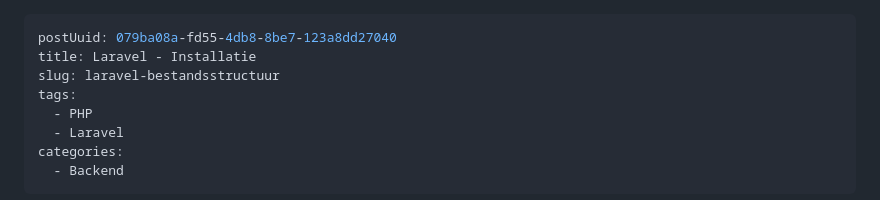
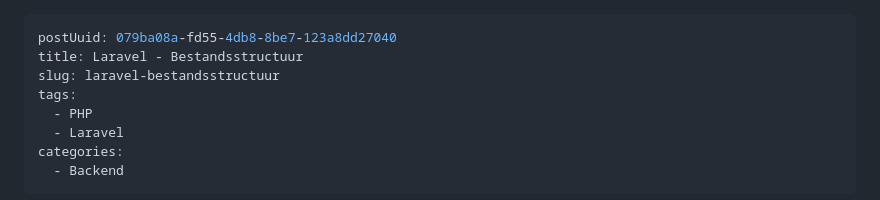
Before and after one commit to code-coaching/blog-posts, a Markdown page: laravel-1-file-structure.nl.md, the part around the change. Drawn GitHub-style.

Commit message:
fix: title

```diff
--- a/laravel-1-file-structure.nl.md
+++ b/laravel-1-file-structure.nl.md
@@ -1,6 +1,6 @@
 ---
 postUuid: 079ba08a-fd55-4db8-8be7-123a8dd27040
-title: Laravel - Installatie
+title: Laravel - Bestandsstructuur
 slug: laravel-bestandsstructuur
 tags:
   - PHP
```
